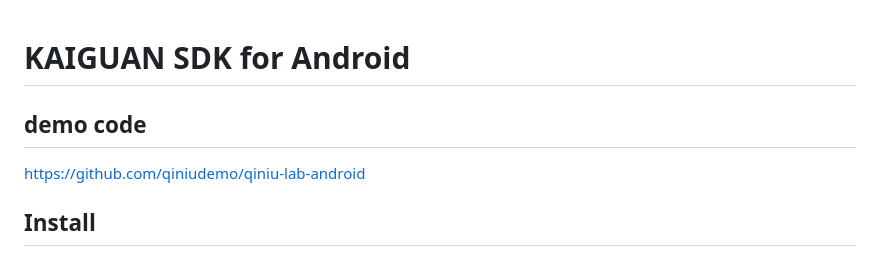
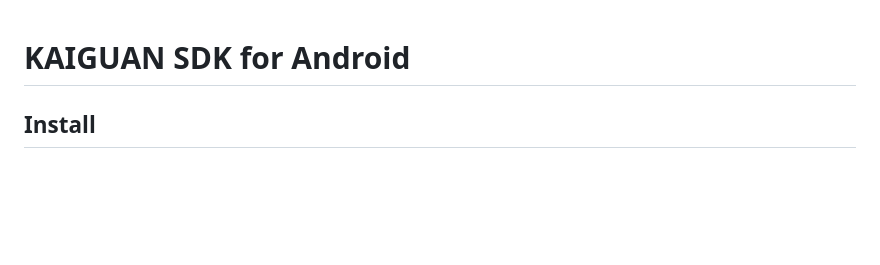
Before and after one commit to nicolastinkl/androidkg-sdk, a Markdown page: README.md, the part around the change. Rendered like a GitHub page; blank space fills up the shorter version.

Commit message:
Commit code. Update time: 2023-05-29

```diff
--- a/README.md
+++ b/README.md
@@ -1,7 +1,4 @@
 # KAIGUAN SDK for Android
-
-## demo code
-https://github.com/qiniudemo/qiniu-lab-android
 
 ## Install
 
```
